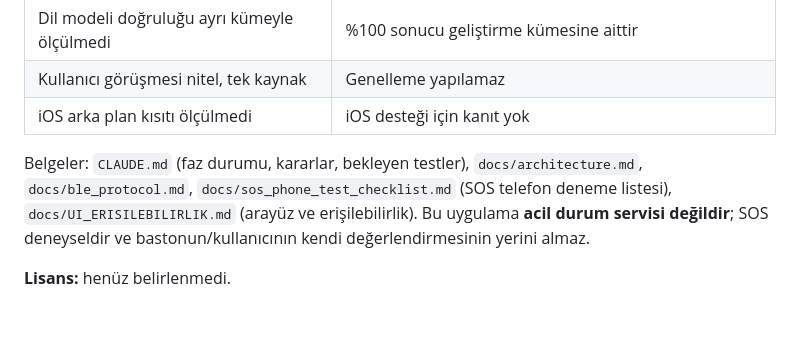
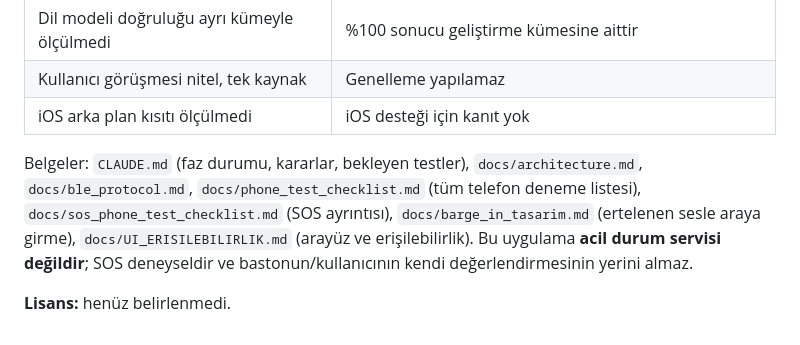
Before and after one commit to emrealmaa/patika-app, a Markdown page: README.md, the part around one of its changes. Rendered like a GitHub page.

```diff
--- a/README.md
+++ b/README.md
@@ -116,7 +120,8 @@ gerçek BLE ile açılır; simülasyon anahtarı yalnızca Test Modu'ndadır. **
 | iOS arka plan kısıtı ölçülmedi | iOS desteği için kanıt yok |
 
 Belgeler: `CLAUDE.md` (faz durumu, kararlar, bekleyen testler), `docs/architecture.md`, `docs/ble_protocol.md`,
-`docs/sos_phone_test_checklist.md` (SOS telefon deneme listesi), `docs/UI_ERISILEBILIRLIK.md` (arayüz ve erişilebilirlik).
+`docs/phone_test_checklist.md` (tüm telefon deneme listesi), `docs/sos_phone_test_checklist.md` (SOS ayrıntısı),
+`docs/barge_in_tasarim.md` (ertelenen sesle araya girme), `docs/UI_ERISILEBILIRLIK.md` (arayüz ve erişilebilirlik).
 Bu uygulama **acil durum servisi değildir**; SOS deneyseldir ve bastonun/kullanıcının kendi değerlendirmesinin yerini almaz.
 
 **Lisans:** henüz belirlenmedi.
```
Also changed, not shown: other parts of README.md (+10 -6 lines), CLAUDE.md (+33 -3 lines), docs/architecture.md (+5 -4 lines).
